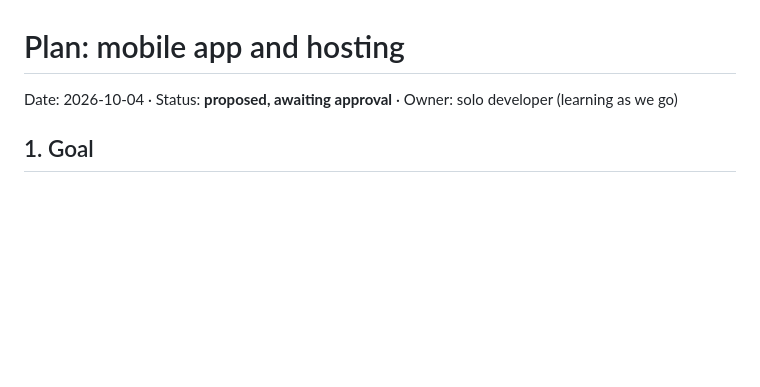
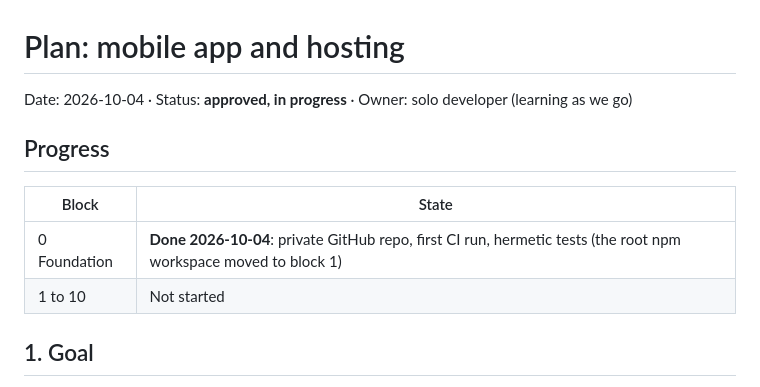
Before and after one commit to sheggz/isabella-fashion-finds, a Markdown page: docs/plans/2026-10-04-mobile-and-hosting.md, the part around the change. GitHub-like rendering; blank space fills up the shorter version.

Commit message:
docs: record block 0 progress in the mobile and hosting plan
Co-Authored-By: Claude Sonnet 5.5 <noreply@anthropic.com>

```diff
--- a/docs/plans/2026-10-04-mobile-and-hosting.md
+++ b/docs/plans/2026-10-04-mobile-and-hosting.md
@@ -1,6 +1,12 @@
 # Plan: mobile app and hosting
 
-Date: 2026-10-04 · Status: **proposed, awaiting approval** · Owner: solo developer (learning as we go)
+Date: 2026-10-04 · Status: **approved, in progress** · Owner: solo developer (learning as we go)
+
+## Progress
+| Block | State |
+|---|---|
+| 0 Foundation | **Done 2026-10-04**: private GitHub repo, first CI run, hermetic tests (the root npm workspace moved to block 1) |
+| 1 to 10 | Not started |
 
 ## 1. Goal
 1. A **mobile app** you can test on your iPhone (and Android) that does everything the website does: browse, product pages, sign in with Google, cart, orders, and the owner's tools (pieces, photos, discounts).
```
